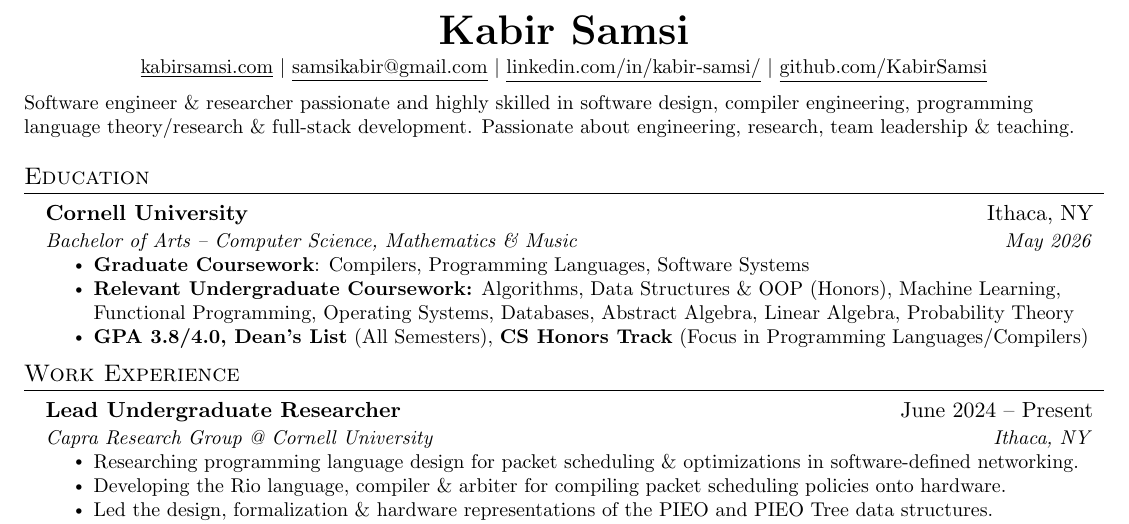
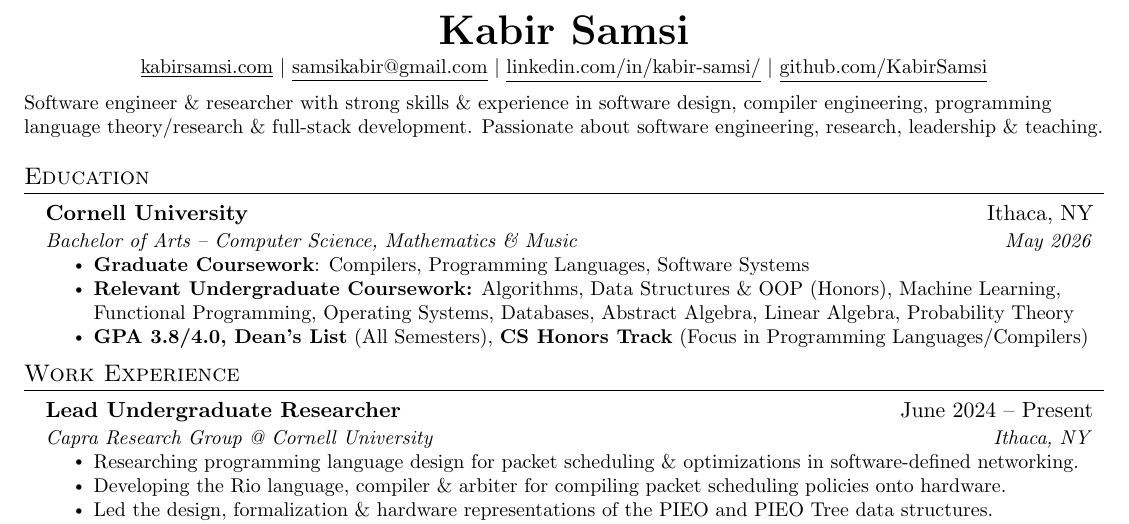
Before and after one commit to KabirSamsi/kabirsamsi.com, a LaTeX CV (resume/resume.tex): part of the page, cut so that both start at the same text. Compiled offline with pdfLaTeX.

Commit message:
Resume updates

```diff
--- a/resume/resume.tex
+++ b/resume/resume.tex
@@ -107,7 +107,7 @@
     }
 \end{center}
 
-{\small Software engineer \& researcher passionate and highly skilled in software design, compiler engineering, programming language theory/research \& full-stack development. Passionate about engineering, research, team leadership \& teaching.\\[-10pt]}
+{\small Software engineer \& researcher with strong skills \& experience in software design, compiler engineering, programming language theory/research \& full-stack development. Passionate about software engineering, research, leadership \& teaching.\\[-10pt]}
 
 %-----------EDUCATION-----------
 \section{Education}
```
Also changed, not shown: resume.pdf, resume/resume.pdf, 1 other file.
